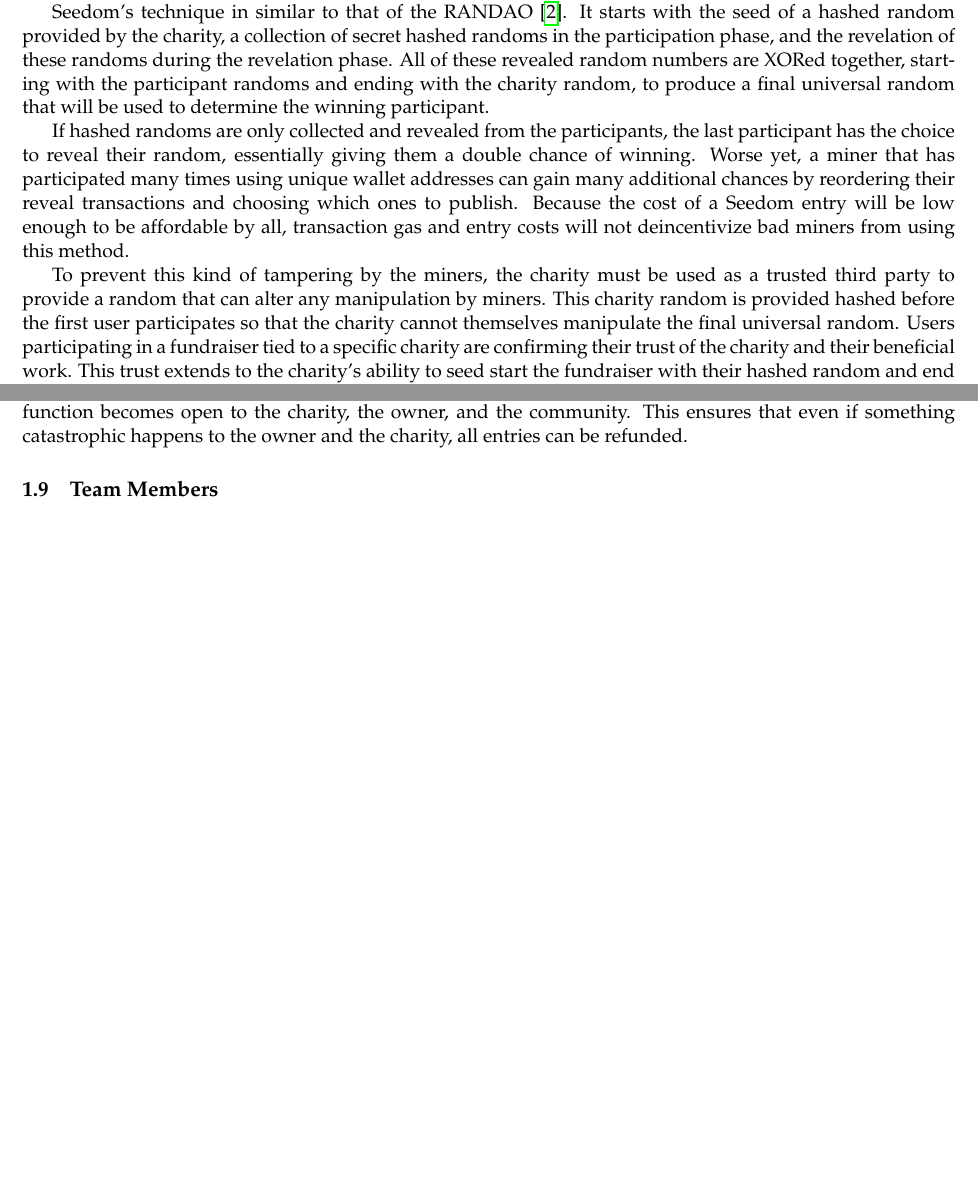
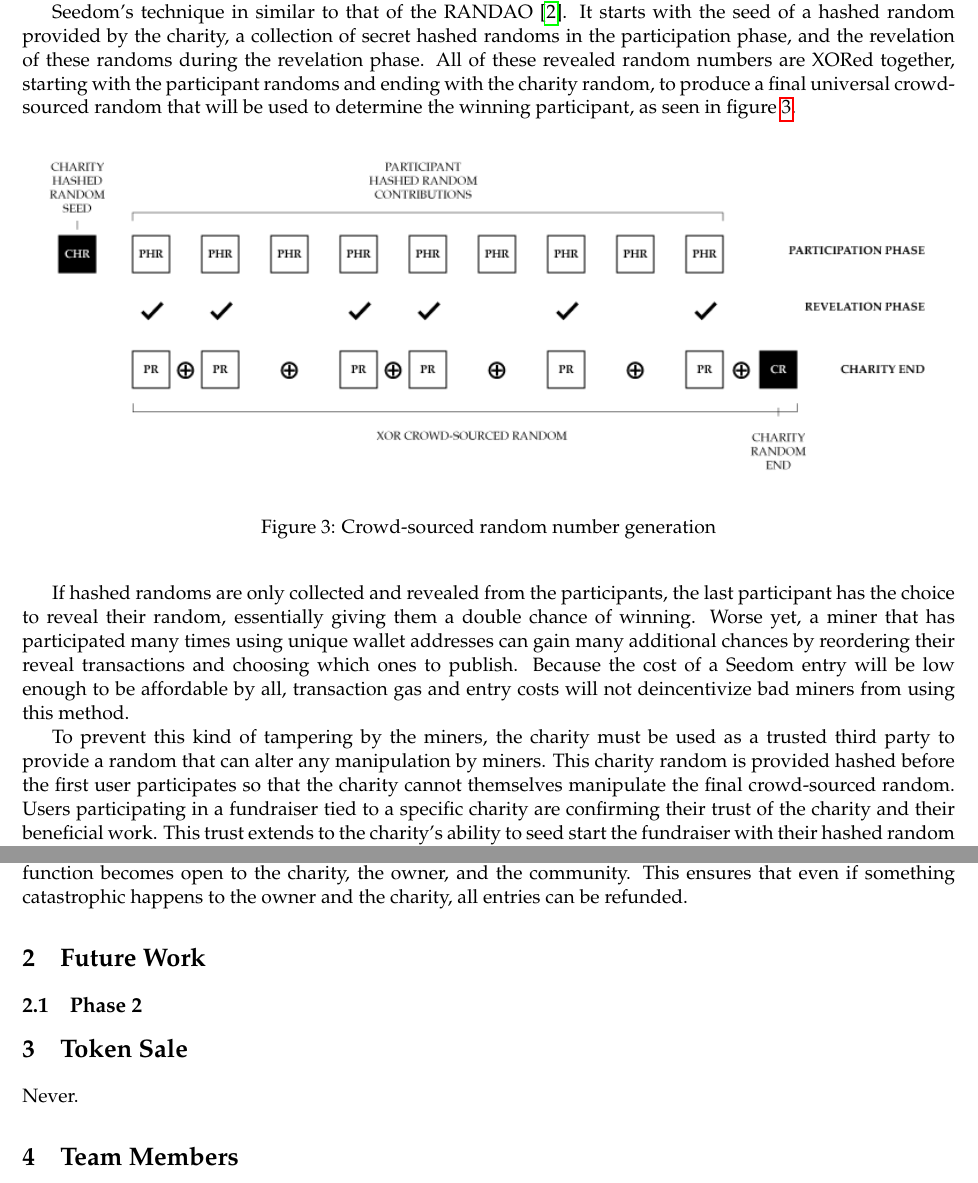
Before and after one commit to TeamPalmTree/charity-whitepaper, a LaTeX paper (seedom.tex): two parts of pages 5 and 6 of 7, joined at a grey line, cut so that both start at the same text, the shorter picture padded with empty space. Compiled offline with pdfLaTeX.

Commit message:
added graphic for crowd-sourced random number generation

```diff
--- a/seedom.tex
+++ b/seedom.tex
@@ -117,11 +116,19 @@ When the revelation phase ends, participants are no longer allowed to reveal the
 
 Because Ethereum is a turing complete deterministic world computer, mining nodes cannot generate individual random numbers as they would never be able to reach consensus. Some decentralized applications decide to use a miner-defined value, such as the blockhash, timestamp, or other value to generate a random number. This technique is flawed because of this and the miner's ability to reorder transactions, not include transactions, and not send out blocks. This gives the miner additional chances of winning.
 
-Seedom's technique in similar to that of the RANDAO \cite{2}. It starts with the seed of a hashed random provided by the charity, a collection of secret hashed randoms in the participation phase, and the revelation of these randoms during the revelation phase. All of these revealed random numbers are XORed together, starting with the participant randoms and ending with the charity random, to produce a final universal random that will be used to determine the winning participant.
+Seedom's technique in similar to that of the RANDAO \cite{2}. It starts with the seed of a hashed random provided by the charity, a collection of secret hashed randoms in the participation phase, and the revelation of these randoms during the revelation phase. All of these revealed random numbers are XORed together, starting with the participant randoms and ending with the charity random, to produce a final universal crowd-sourced random that will be used to determine the winning participant, as seen in figure \ref{figure:crowdsourcedRandomNumberGeneration}.
+
+\begin{figure}[!htb]
+\begin{center}
+\includegraphics[width=1.0\textwidth]{crowdsourcedRandomNumberGeneration.png}
+\caption{Crowd-sourced random number generation}
+\label{figure:crowdsourcedRandomNumberGeneration}
+\end{center}
+\end{figure}
 
 If hashed randoms are only collected and revealed from the participants, the last participant has the choice to reveal their random, essentially giving them a double chance of winning. Worse yet, a miner that has participated many times using unique wallet addresses can gain many additional chances by reordering their reveal transactions and choosing which ones to publish. Because the cost of a Seedom entry will be low enough to be affordable by all, transaction gas and entry costs will not deincentivize bad miners from using this method.
 
-To prevent this kind of tampering by the miners, the charity must be used as a trusted third party to provide a random that can alter any manipulation by miners. This charity random is provided hashed before the first user participates so that the charity cannot themselves manipulate the final universal random. Users participating in a fundraiser tied to a specific charity are confirming their trust of the charity and their beneficial work. This trust extends to the charity's ability to seed start the fundraiser with their hashed random and end it with their final random revelation. The charity is incentivized to start and end a fundraiser because of the ether they will receive.
+To prevent this kind of tampering by the miners, the charity must be used as a trusted third party to provide a random that can alter any manipulation by miners. This charity random is provided hashed before the first user participates so that the charity cannot themselves manipulate the final crowd-sourced random. Users participating in a fundraiser tied to a specific charity are confirming their trust of the charity and their beneficial work. This trust extends to the charity's ability to seed start the fundraiser with their hashed random and end it with their final random revelation. The charity is incentivized to start and end a fundraiser because of the ether they will receive.
 
 \subsubsection{Winning Supporter Selection}
 
@@ -139,7 +146,14 @@ At any time after kickoff and before end, both the charity and the owner can can
 
 After the charity issues the end call, cancellation is impossible as funds have already been appropriated into the balances mapping. However, if the charity fails to end a fundraiser before the expire time, the cancel function becomes open to the charity, the owner, and the community. This ensures that even if something catastrophic happens to the owner and the charity, all entries can be refunded.
 
-\subsection{Team Members}
+\section{Future Work}
+
+\subsection{Phase 2}
+
+\section{Token Sale}
+Never.
+
+\section{Team Members}
 \vbox{
 \begin{itemize}
 \item{\href{https://www.linkedin.com/in/jesse-kuiper-cpa-771a2111}{Jesse Kuiper}, Founder & President}
```
Also changed, not shown: images/crowdsourcedRandomNumberGeneration.png (added), seedom.pdf, seedom.tex (3 more changed lines), 1 other file.
